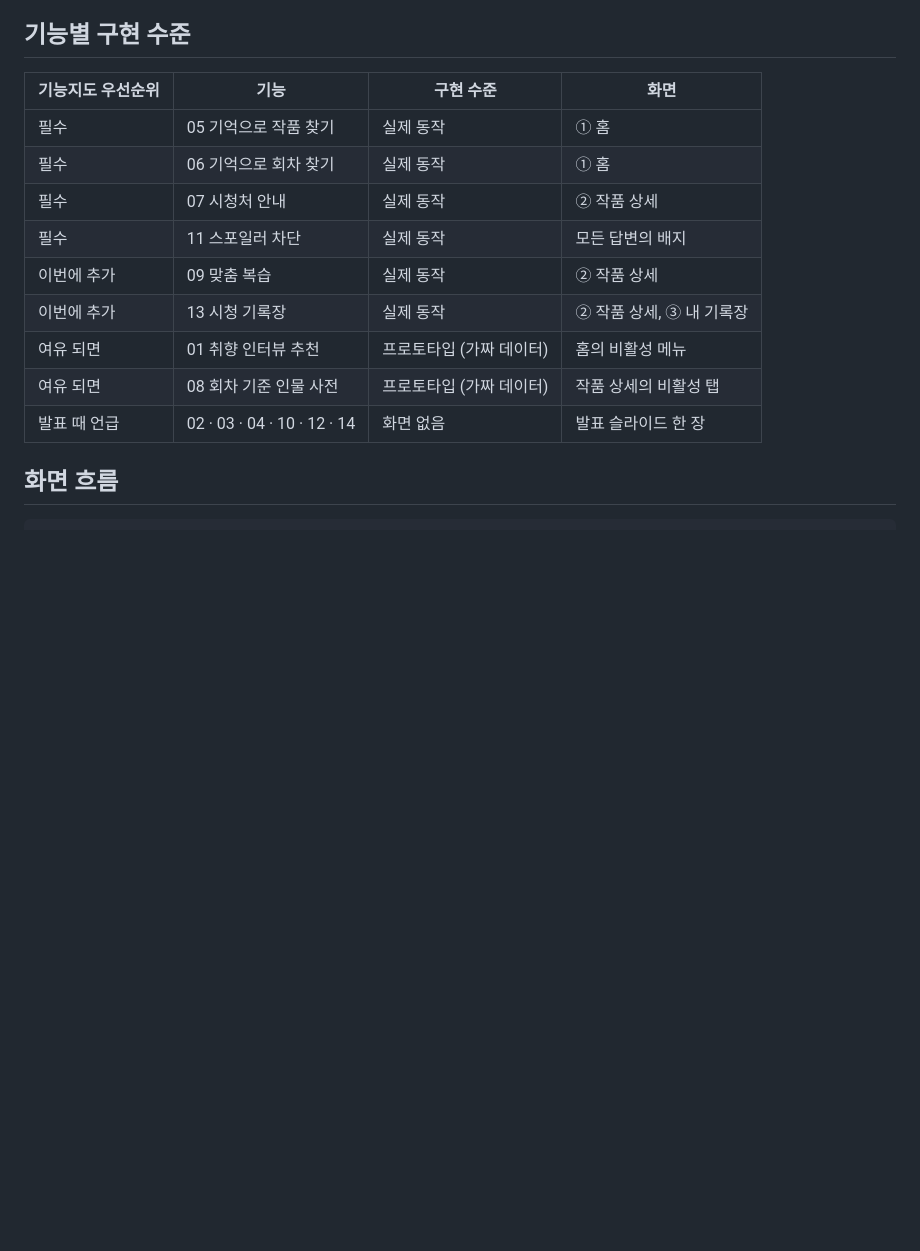
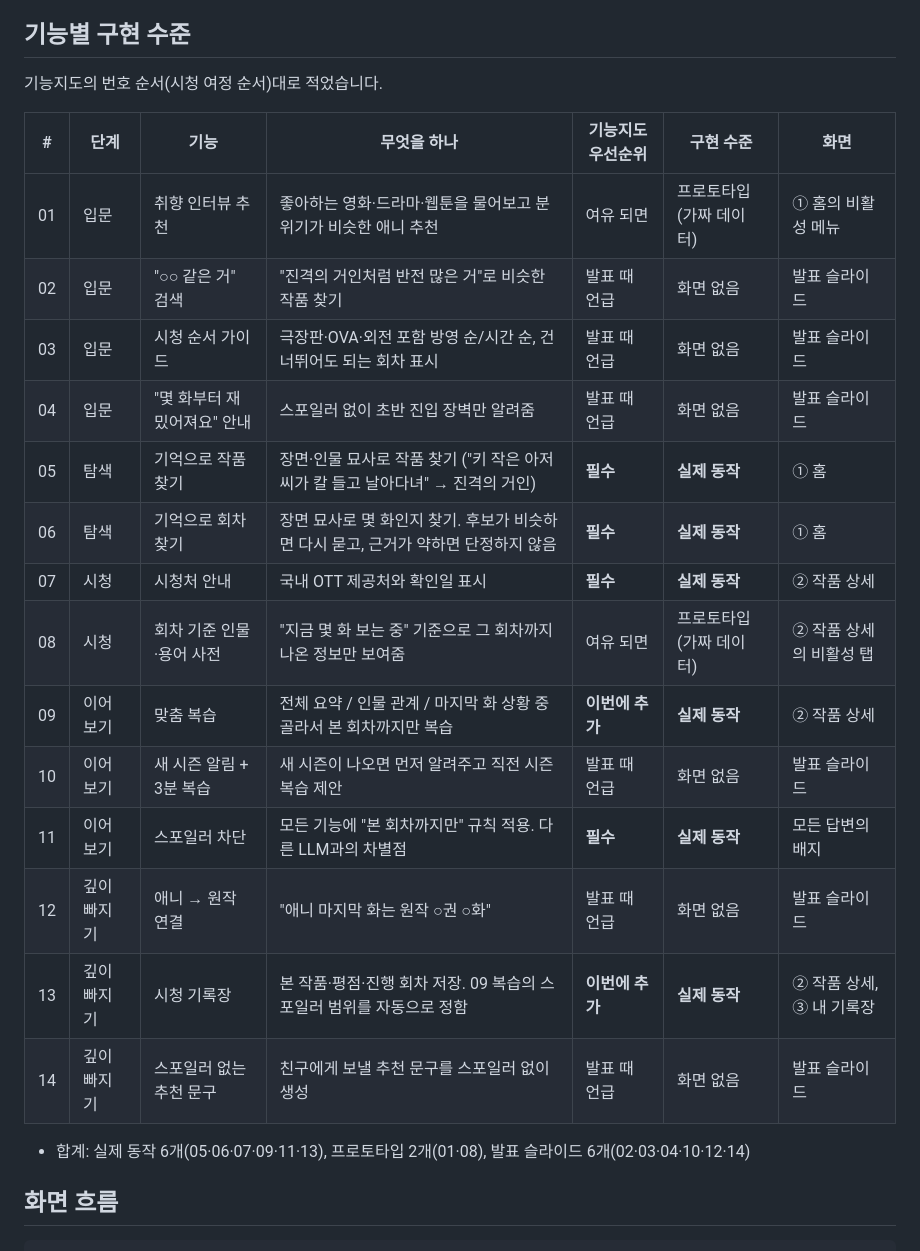
Before and after one commit to KangGwonJae/aniwhere, a Markdown page: docs/meetings/2026-10-07_프론트엔드-범위-와이어프레임.md, the part around the change. Drawn GitHub-style; blank space fills up the shorter version.

Commit message:
기능별 구현 수준 표를 기능 번호 순서로 바꾸고 설명 추가
Co-Authored-By: Claude Opus 5.5 (1M context) <noreply@anthropic.com>

```diff
--- a/docs/meetings/2026-10-07_프론트엔드-범위-와이어프레임.md
+++ b/docs/meetings/2026-10-07_프론트엔드-범위-와이어프레임.md
@@ -21,17 +21,26 @@
 
 ## 기능별 구현 수준
 
-| 기능지도 우선순위 | 기능 | 구현 수준 | 화면 |
-|---|---|---|---|
-| 필수 | 05 기억으로 작품 찾기 | 실제 동작 | ① 홈 |
-| 필수 | 06 기억으로 회차 찾기 | 실제 동작 | ① 홈 |
-| 필수 | 07 시청처 안내 | 실제 동작 | ② 작품 상세 |
-| 필수 | 11 스포일러 차단 | 실제 동작 | 모든 답변의 배지 |
-| 이번에 추가 | 09 맞춤 복습 | 실제 동작 | ② 작품 상세 |
-| 이번에 추가 | 13 시청 기록장 | 실제 동작 | ② 작품 상세, ③ 내 기록장 |
-| 여유 되면 | 01 취향 인터뷰 추천 | 프로토타입 (가짜 데이터) | 홈의 비활성 메뉴 |
-| 여유 되면 | 08 회차 기준 인물 사전 | 프로토타입 (가짜 데이터) | 작품 상세의 비활성 탭 |
-| 발표 때 언급 | 02 · 03 · 04 · 10 · 12 · 14 | 화면 없음 | 발표 슬라이드 한 장 |
+기능지도의 번호 순서(시청 여정 순서)대로 적었습니다.
+
+| # | 단계 | 기능 | 무엇을 하나 | 기능지도 우선순위 | 구현 수준 | 화면 |
+|---|---|---|---|---|---|---|
+| 01 | 입문 | 취향 인터뷰 추천 | 좋아하는 영화·드라마·웹툰을 물어보고 분위기가 비슷한 애니 추천 | 여유 되면 | 프로토타입 (가짜 데이터) | ① 홈의 비활성 메뉴 |
+| 02 | 입문 | "○○ 같은 거" 검색 | "진격의 거인처럼 반전 많은 거"로 비슷한 작품 찾기 | 발표 때 언급 | 화면 없음 | 발표 슬라이드 |
+| 03 | 입문 | 시청 순서 가이드 | 극장판·OVA·외전 포함 방영 순/시간 순, 건너뛰어도 되는 회차 표시 | 발표 때 언급 | 화면 없음 | 발표 슬라이드 |
+| 04 | 입문 | "몇 화부터 재밌어져요" 안내 | 스포일러 없이 초반 진입 장벽만 알려줌 | 발표 때 언급 | 화면 없음 | 발표 슬라이드 |
+| 05 | 탐색 | 기억으로 작품 찾기 | 장면·인물 묘사로 작품 찾기 ("키 작은 아저씨가 칼 들고 날아다녀" → 진격의 거인) | **필수** | **실제 동작** | ① 홈 |
+| 06 | 탐색 | 기억으로 회차 찾기 | 장면 묘사로 몇 화인지 찾기. 후보가 비슷하면 다시 묻고, 근거가 약하면 단정하지 않음 | **필수** | **실제 동작** | ① 홈 |
+| 07 | 시청 | 시청처 안내 | 국내 OTT 제공처와 확인일 표시 | **필수** | **실제 동작** | ② 작품 상세 |
+| 08 | 시청 | 회차 기준 인물·용어 사전 | "지금 몇 화 보는 중" 기준으로 그 회차까지 나온 정보만 보여줌 | 여유 되면 | 프로토타입 (가짜 데이터) | ② 작품 상세의 비활성 탭 |
+| 09 | 이어보기 | 맞춤 복습 | 전체 요약 / 인물 관계 / 마지막 화 상황 중 골라서 본 회차까지만 복습 | **이번에 추가** | **실제 동작** | ② 작품 상세 |
+| 10 | 이어보기 | 새 시즌 알림 + 3분 복습 | 새 시즌이 나오면 먼저 알려주고 직전 시즌 복습 제안 | 발표 때 언급 | 화면 없음 | 발표 슬라이드 |
+| 11 | 이어보기 | 스포일러 차단 | 모든 기능에 "본 회차까지만" 규칙 적용. 다른 LLM과의 차별점 | **필수** | **실제 동작** | 모든 답변의 배지 |
+| 12 | 깊이 빠지기 | 애니 → 원작 연결 | "애니 마지막 화는 원작 ○권 ○화" | 발표 때 언급 | 화면 없음 | 발표 슬라이드 |
+| 13 | 깊이 빠지기 | 시청 기록장 | 본 작품·평점·진행 회차 저장. 09 복습의 스포일러 범위를 자동으로 정함 | **이번에 추가** | **실제 동작** | ② 작품 상세, ③ 내 기록장 |
+| 14 | 깊이 빠지기 | 스포일러 없는 추천 문구 | 친구에게 보낼 추천 문구를 스포일러 없이 생성 | 발표 때 언급 | 화면 없음 | 발표 슬라이드 |
+
+- 합계: 실제 동작 6개(05·06·07·09·11·13), 프로토타입 2개(01·08), 발표 슬라이드 6개(02·03·04·10·12·14)
 
 ## 화면 흐름
 
```
